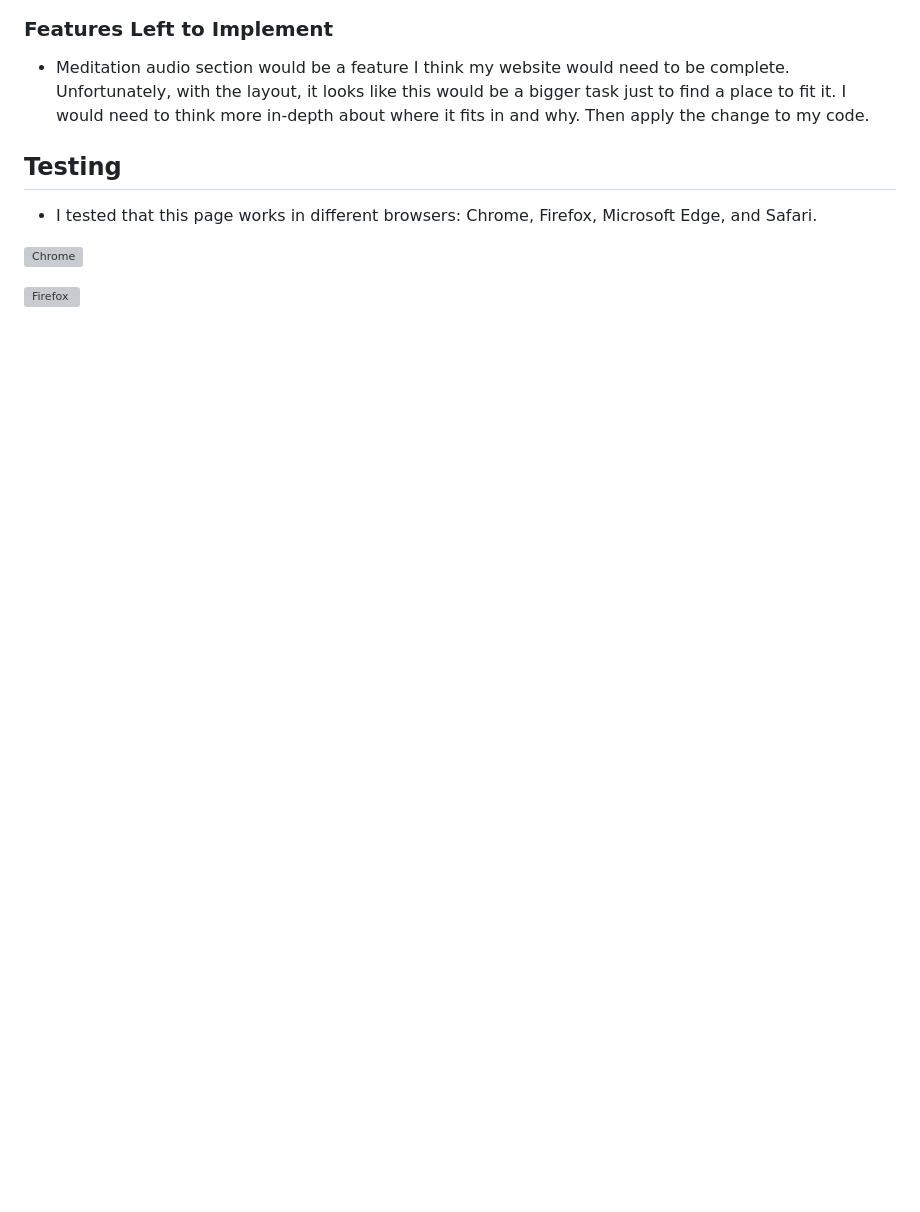
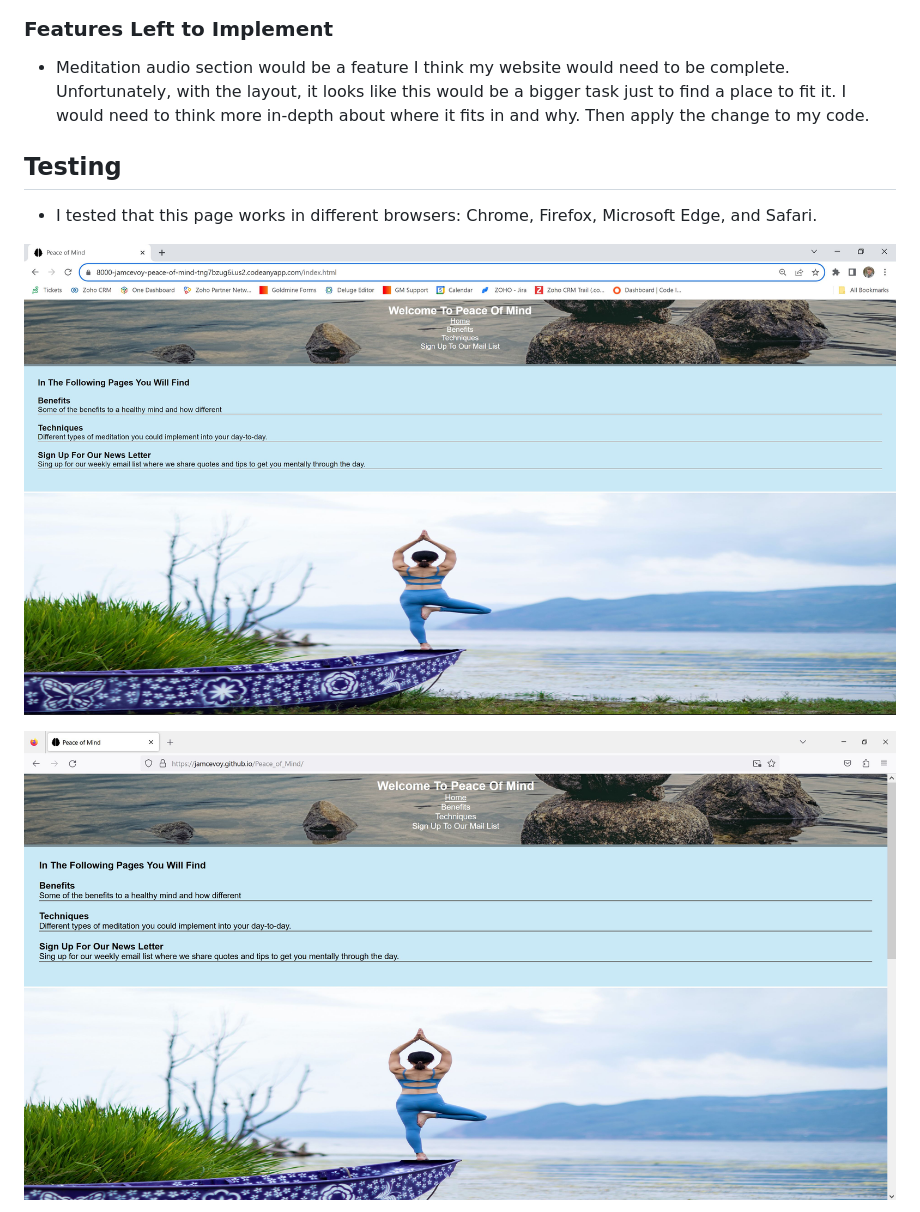
Before and after one commit to JAmcevoy/Peace_of_Mind, a Markdown page: README.md, the part around the change printed below. Drawn GitHub-style; blank space fills up the shorter version; grey boxes are pictures that could not be loaded.

Commit message:
Update README.md
Testing section with images

```diff
--- a/README.md
+++ b/README.md
@@ -79,7 +79,7 @@ This site is for all types of people and will have different methods of meditati
 
 - I tested that this page works in different browsers: Chrome, Firefox, Microsoft Edge, and Safari.
 
-![Chrome](https://github.com/JAmcevoy/Peace_of_Mind/blob/main/assets/images/)
+![Chrome](https://github.com/JAmcevoy/Peace_of_Mind/blob/main/assets/images/chrome.JPG)
 
-![Firefox](https://github.com/JAmcevoy/Peace_of_Mind/blob/main/assets/images/)
+![Firefox](https://github.com/JAmcevoy/Peace_of_Mind/blob/main/assets/images/firefox.JPG)
 
```
Also changed, not shown: other parts of README.md (+2 -2 lines).
